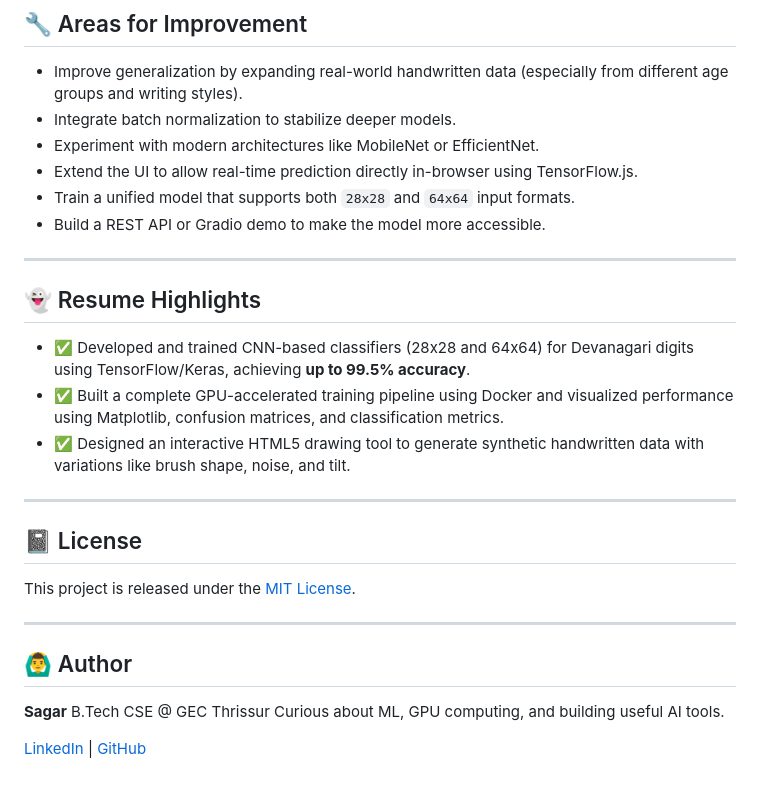
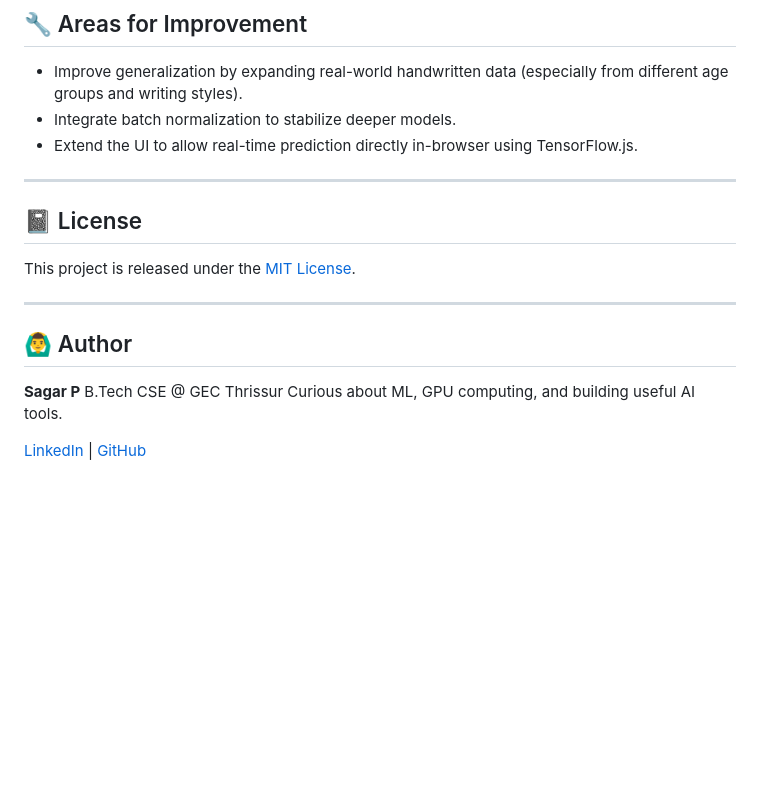
Before and after one commit to sagarp-c/devanagari_digit_classifier, a Markdown page: README.md, the part around the change. Rendered like a GitHub page; blank space fills up the shorter version.

Commit message:
updated my name and remove the resume highlisghts in  readme file

```diff
--- a/README.md
+++ b/README.md
@@ -125,18 +125,7 @@ python final_train.py
 
 * Improve generalization by expanding real-world handwritten data (especially from different age groups and writing styles).
 * Integrate batch normalization to stabilize deeper models.
-* Experiment with modern architectures like MobileNet or EfficientNet.
 * Extend the UI to allow real-time prediction directly in-browser using TensorFlow\.js.
-* Train a unified model that supports both `28x28` and `64x64` input formats.
-* Build a REST API or Gradio demo to make the model more accessible.
-
----
-
-## 👻 Resume Highlights
-
-* ✅ Developed and trained CNN-based classifiers (28x28 and 64x64) for Devanagari digits using TensorFlow/Keras, achieving **up to 99.5% accuracy**.
-* ✅ Built a complete GPU-accelerated training pipeline using Docker and visualized performance using Matplotlib, confusion matrices, and classification metrics.
-* ✅ Designed an interactive HTML5 drawing tool to generate synthetic handwritten data with variations like brush shape, noise, and tilt.
 
 ---
 
@@ -148,7 +137,7 @@ This project is released under the [MIT License](LICENSE).
 
 ## 🙆‍♂️ Author
 
-**Sagar**
+**Sagar P**
 B.Tech CSE @ GEC Thrissur
 Curious about ML, GPU computing, and building useful AI tools.
 
```
